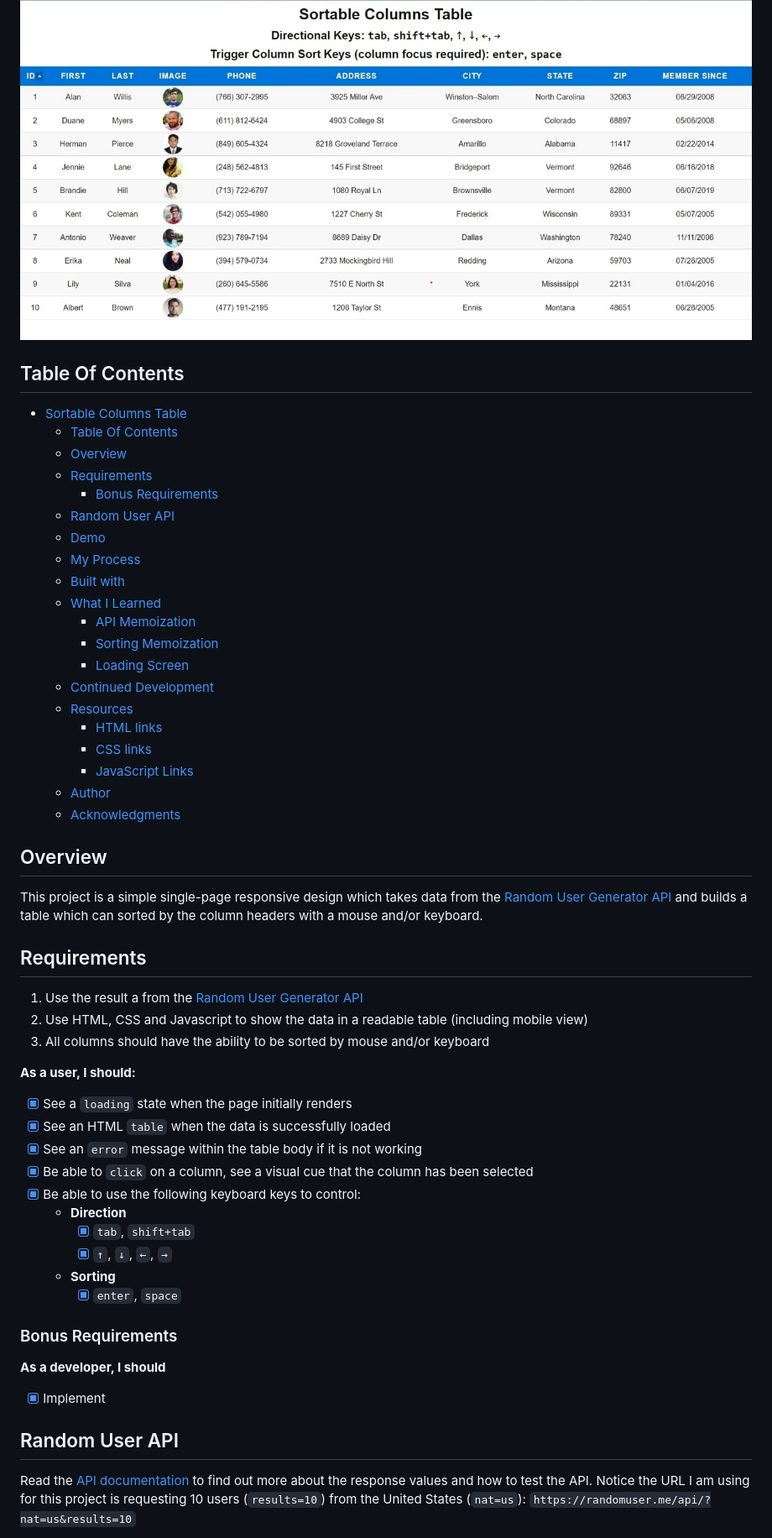
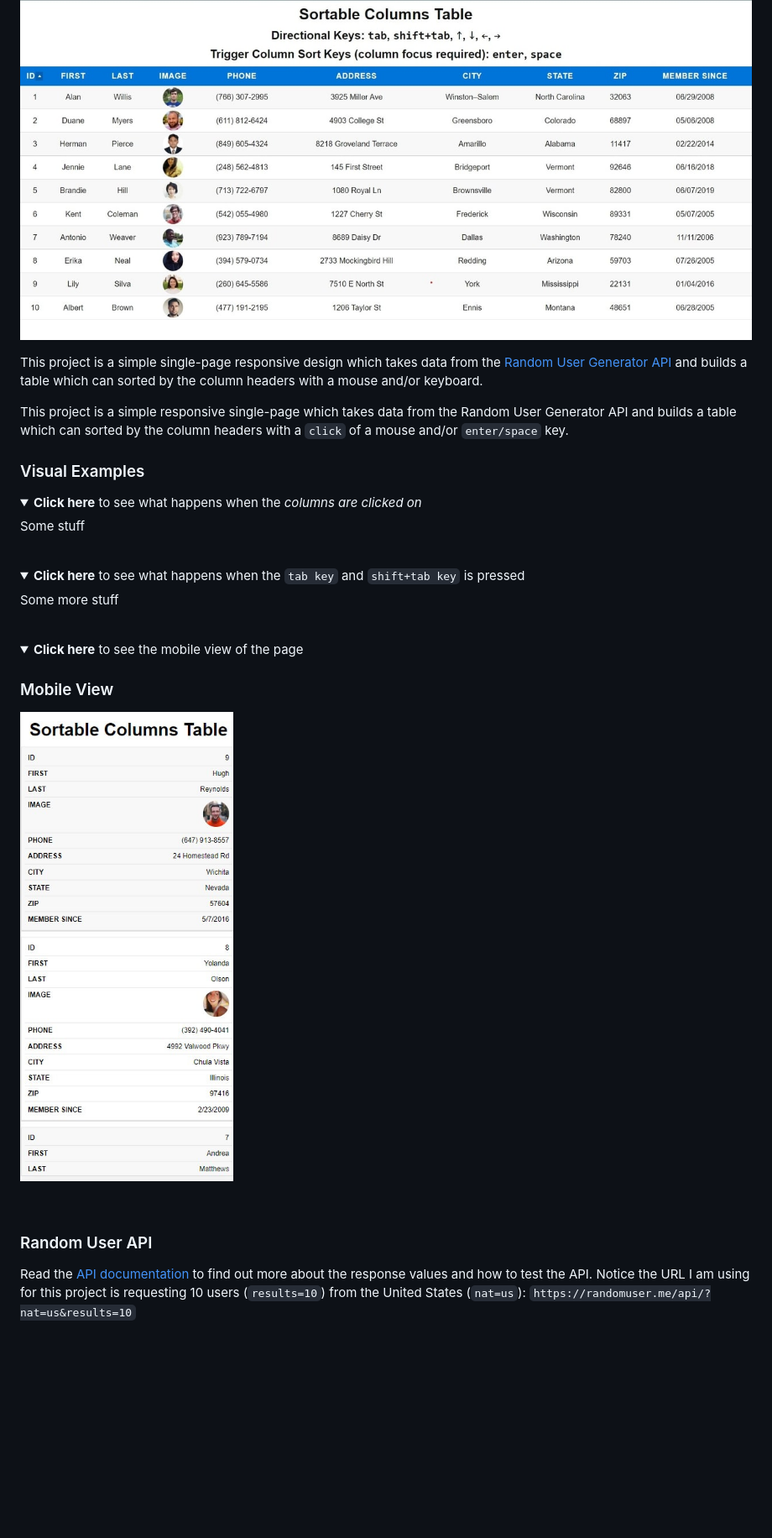
Before and after one commit to abuna1985/sortable-table, a Markdown page: README.md, the part around the change printed below. Shown: that part at 84% size. Rendered like a GitHub page; folded sections open; blank space fills up the shorter version.

```diff
--- a/README.md
+++ b/README.md
@@ -2,59 +47,38 @@
 
 ![Desktop view of the sortable columns table](./assets/images/desktop-home.jpg)
 
-## Table Of Contents
-
-- [Sortable Columns Table](#sortable-columns-table)
-  - [Table Of Contents](#table-of-contents)
-  - [Overview](#overview)
-  - [Requirements](#requirements)
-    - [Bonus Requirements](#bonus-requirements)
-  - [Random User API](#random-user-api)
-  - [Demo](#demo)
-  - [My Process](#my-process)
-  - [Built with](#built-with)
-  - [What I Learned](#what-i-learned)
-    - [API Memoization](#api-memoization)
-    - [Sorting Memoization](#sorting-memoization)
-    - [Loading Screen](#loading-screen)
-  - [Continued Development](#continued-development)
-  - [Resources](#resources)
-    - [HTML links](#html-links)
-    - [CSS links](#css-links)
-    - [JavaScript Links](#javascript-links)
-  - [Author](#author)
-  - [Acknowledgments](#acknowledgments)
-
-## Overview
-
 This project is a simple single-page responsive design which takes data from the [Random User Generator API](https://randomuser.me/) and builds a table which can sorted by the column headers with a mouse and/or keyboard.
 
-## Requirements
+This project is a simple responsive single-page which takes data from the Random User Generator API and builds a table which can sorted by the column headers with a <code>click</code> of a mouse and/or <code>enter/space</code> key.
 
-1. Use the result a from the [Random User Generator API](https://randomuser.me/)
-2. Use HTML, CSS and Javascript to show the data in a readable table (including mobile view)
-3. All columns should have the ability to be sorted by mouse and/or keyboard
+### Visual Examples
 
-**As a user, I should:**
+<details>
+  <summary><strong>Click here</strong> to see what happens when the <em>columns are clicked on</em></summary>
 
-- [x] See a <code>loading</code> state when the page initially renders
-- [x] See an HTML <code>table</code> when the data is successfully loaded
-- [x] See an <code>error</code> message within the table body if it is not working
-- [x] Be able to <code>click</code> on a column, see a visual cue that the column has been selected
-- [x] Be able to use the following keyboard keys to control:
-  - **Direction**
-    - [x] <code>tab</code>, <code>shift+tab</code>
-    - [x] <code>&#8593;</code>, <code>&#8595;</code>, <code>&#8592;</code>, <code>&#8594;</code>
-  - **Sorting**
-    - [x] <code>enter</code>, <code>space</code></h2>
+Some stuff
 
-### Bonus Requirements
+</details>
+<br />
 
-**As a developer, I should**
+<details>
+  <summary><strong>Click here</strong> to see what happens when the <code>tab key</code> and <code>shift+tab key</code> is pressed</summary>
 
-- [x] Implement
+Some more stuff
 
-## Random User API
+</details>
+<br>
+
+<details>
+  <summary><strong>Click here</strong> to see the mobile view of the page</summary>
+
+<h3>Mobile View</h3>
+<img src="assets/images/mobile-home.jpg" alt="mobile view of the sorted column table" />
+
+</details>
+<br>
+
+### Random User API
 
 Read the [API documentation](https://randomuser.me/documentation) to find out more about the response values and how to test the API. Notice the URL I am using for this project is requesting 10 users (`results=10`) from the United States (`nat=us`): `https://randomuser.me/api/?nat=us&results=10`
 
```
Also changed, not shown: other parts of README.md (+150 -9 lines), assets/images/table-columns-icon.png (added).
